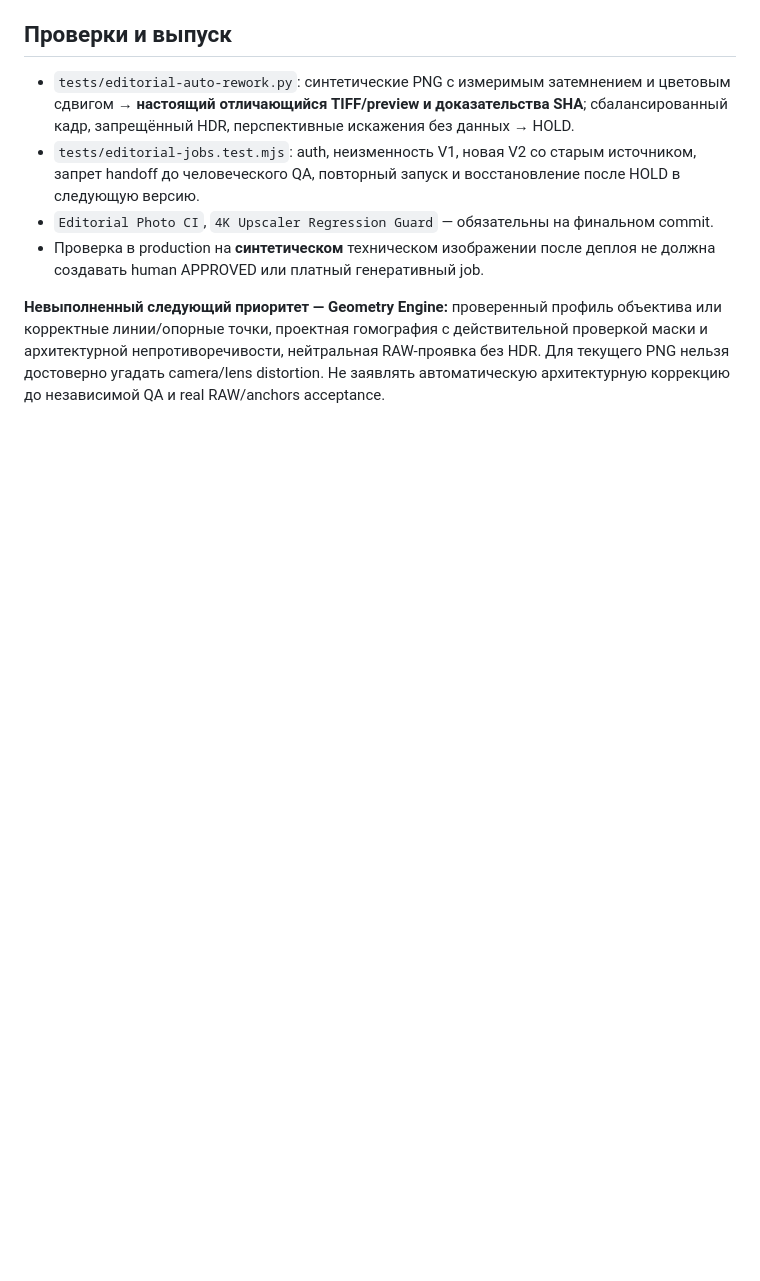
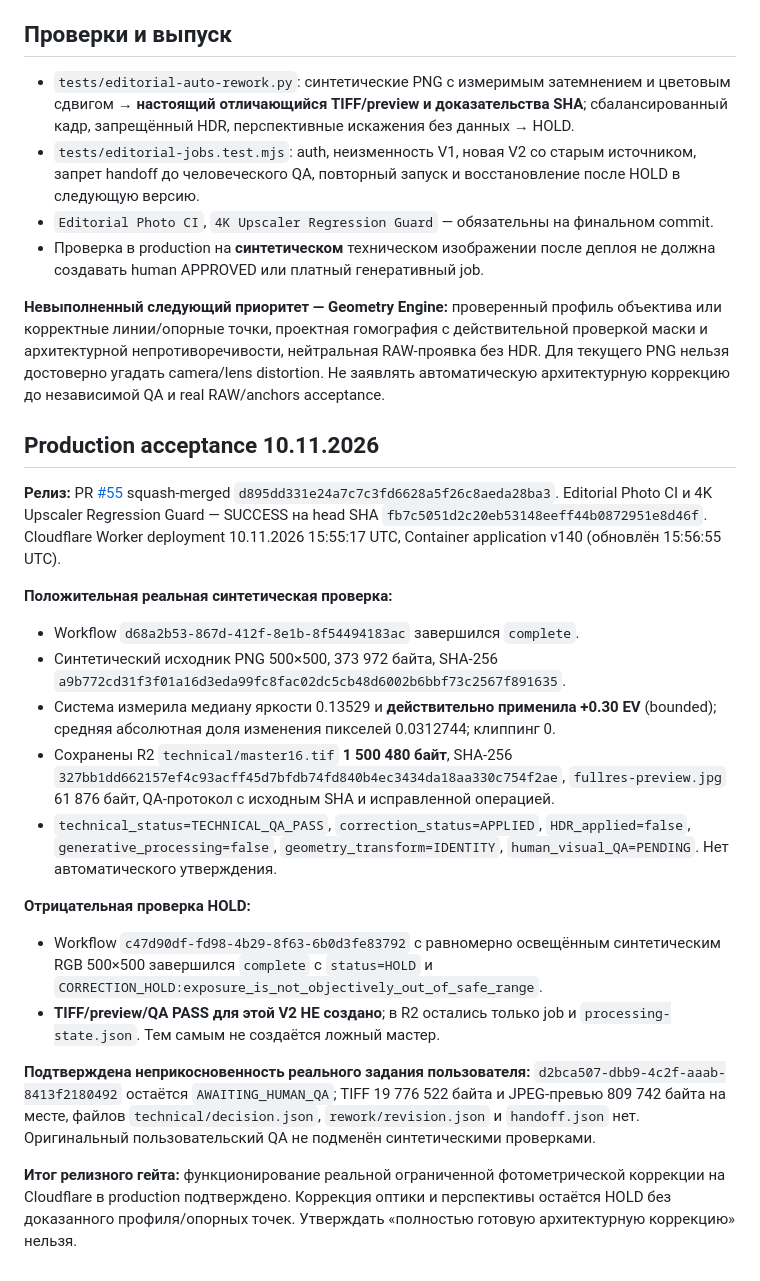
Before and after one commit to mkontrakevich/4K_Upscaler, a Markdown page: docs/tropicana-park/MG4K_TECH_CORRECTION_ENGINE_V01.md, the part around the change. Drawn GitHub-style; blank space fills up the shorter version.

Commit message:
docs(editorial): record production auto-correction PASS/HOLD evidence and untouched human QA job

```diff
--- a/docs/tropicana-park/MG4K_TECH_CORRECTION_ENGINE_V01.md
+++ b/docs/tropicana-park/MG4K_TECH_CORRECTION_ENGINE_V01.md
@@ -43,3 +43,22 @@
 - Проверка в production на **синтетическом** техническом изображении после деплоя не должна создавать human APPROVED или платный генеративный job.
 
 **Невыполненный следующий приоритет — Geometry Engine:** проверенный профиль объектива или корректные линии/опорные точки, проектная гомография с действительной проверкой маски и архитектурной непротиворечивости, нейтральная RAW-проявка без HDR. Для текущего PNG нельзя достоверно угадать camera/lens distortion. Не заявлять автоматическую архитектурную коррекцию до независимой QA и real RAW/anchors acceptance.
+
+## Production acceptance 10.11.2026
+
+**Релиз:** PR [#55](https://github.com/mkontrakevich/4K_Upscaler/pull/55) squash-merged `d895dd331e24a7c7c3fd6628a5f26c8aeda28ba3`. Editorial Photo CI и 4K Upscaler Regression Guard — SUCCESS на head SHA `fb7c5051d2c20eb53148eeff44b0872951e8d46f`. Cloudflare Worker deployment 10.11.2026 15:55:17 UTC, Container application v140 (обновлён 15:56:55 UTC).
+
+**Положительная реальная синтетическая проверка:**
+- Workflow `d68a2b53-867d-412f-8e1b-8f54494183ac` завершился `complete`.
+- Синтетический исходник PNG 500×500, 373 972 байта, SHA-256 `a9b772cd31f3f01a16d3eda99fc8fac02dc5cb48d6002b6bbf73c2567f891635`.
+- Система измерила медиану яркости 0.13529 и **действительно применила +0.30 EV** (bounded); средняя абсолютная доля изменения пикселей 0.0312744; клиппинг 0.
+- Сохранены R2 `technical/master16.tif` **1 500 480 байт**, SHA-256 `327bb1dd662157ef4c93acff45d7bfdb74fd840b4ec3434da18aa330c754f2ae`, `fullres-preview.jpg` 61 876 байт, QA-протокол с исходным SHA и исправленной операцией.
+- `technical_status=TECHNICAL_QA_PASS`, `correction_status=APPLIED`, `HDR_applied=false`, `generative_processing=false`, `geometry_transform=IDENTITY`, `human_visual_QA=PENDING`. Нет автоматического утверждения.
+
+**Отрицательная проверка HOLD:**
+- Workflow `c47d90df-fd98-4b29-8f63-6b0d3fe83792` с равномерно освещённым синтетическим RGB 500×500 завершился `complete` c `status=HOLD` и `CORRECTION_HOLD:exposure_is_not_objectively_out_of_safe_range`.
+- **TIFF/preview/QA PASS для этой V2 НЕ создано**; в R2 остались только job и `processing-state.json`. Тем самым не создаётся ложный мастер.
+
+**Подтверждена неприкосновенность реального задания пользователя:** `d2bca507-dbb9-4c2f-aaab-8413f2180492` остаётся `AWAITING_HUMAN_QA`; TIFF 19 776 522 байта и JPEG-превью 809 742 байта на месте, файлов `technical/decision.json`, `rework/revision.json` и `handoff.json` нет. Оригинальный пользовательский QA не подменён синтетическими проверками.
+
+**Итог релизного гейта:** функционирование реальной ограниченной фотометрической коррекции на Cloudflare в production подтверждено. Коррекция оптики и перспективы остаётся HOLD без доказанного профиля/опорных точек. Утверждать «полностью готовую архитектурную коррекцию» нельзя.
```
